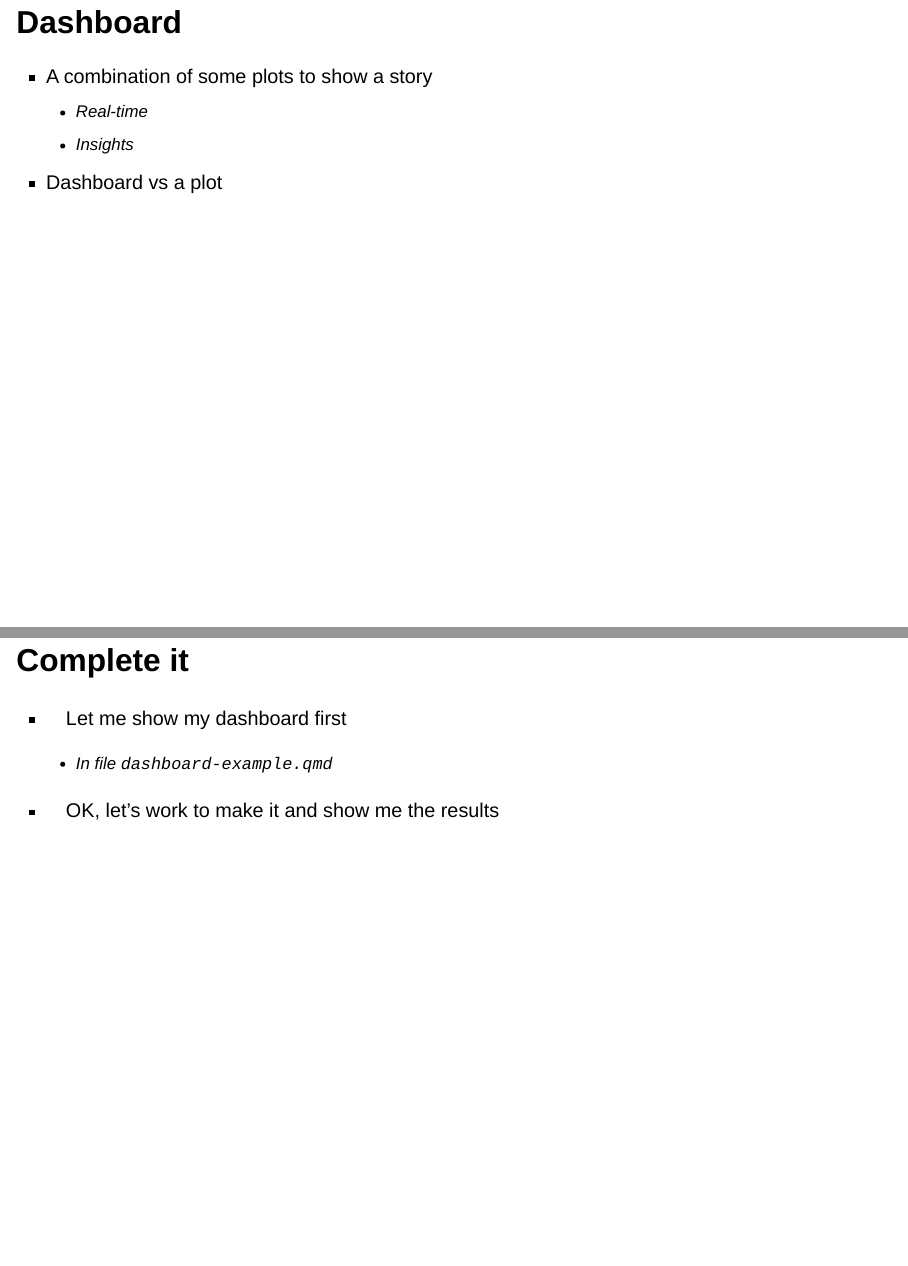
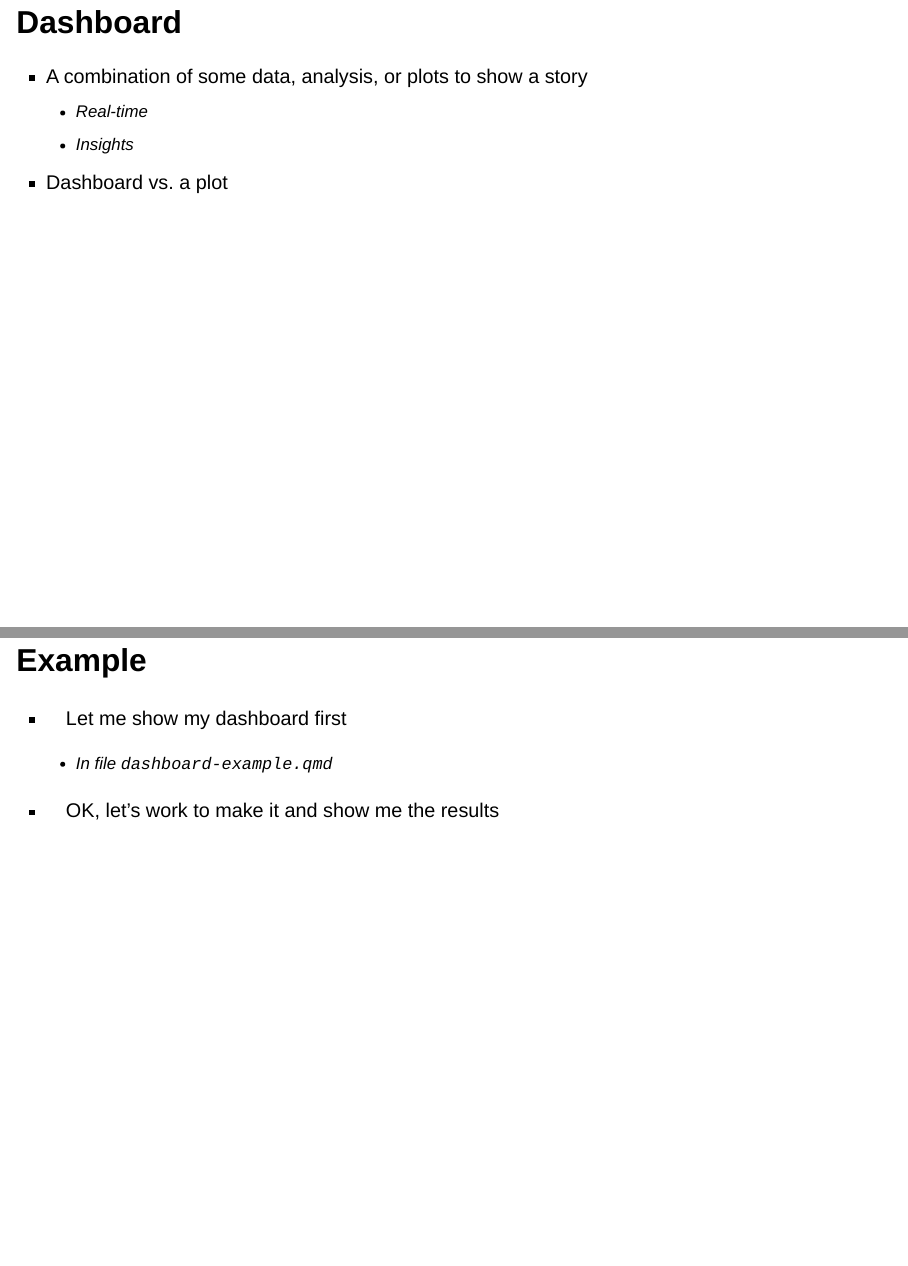
Before and after one commit to diengiau/dsml, a Quarto document (07_dashboard.qmd): pages 3 and 28 of 28 before the commit and pages 3 and 27 of 28 after it, joined at a grey line. Rendered offline with R 4.5, knitr and Pandoc in place of Quarto, with nearby package versions; drawn as Slidy slides in place of the format the file asks for.

Commit message:
fix typo

````diff
--- a/07_dashboard.qmd
+++ b/07_dashboard.qmd
@@ -23,10 +23,10 @@ library(skimr)
 
 ## Dashboard
 
-- A combination of some plots to show a story
+- A combination of some data, analysis, or plots to show a story
   - Real-time
   - Insights
-- Dashboard vs a plot
+- Dashboard vs. a plot
 
 ## Example 1: Finance Management dashboard
 
@@ -133,7 +126,7 @@ format:
     theme: united
 ```
 
-## Complete it
+## Example
 
 - Let me show my dashboard first
 
````
Also changed, not shown: 07_dashboard.qmd (15 more changed lines).
